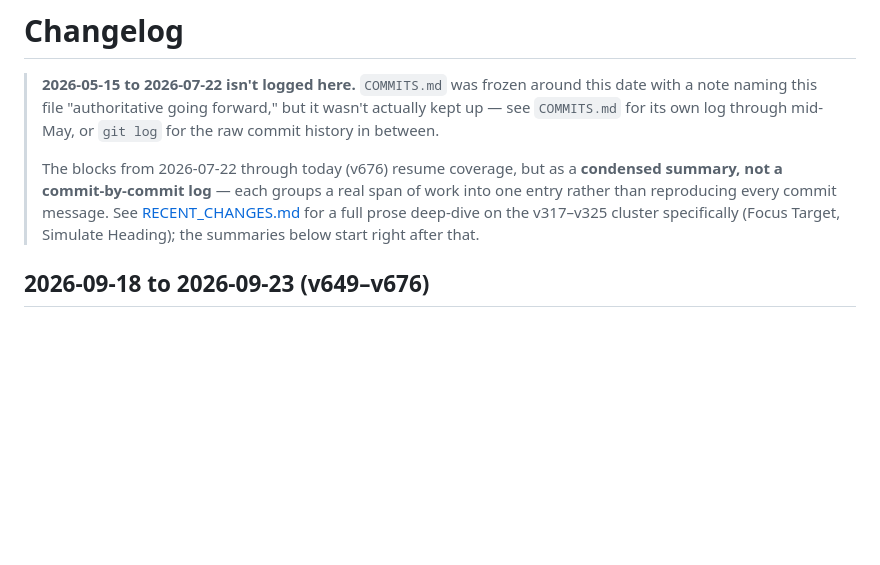
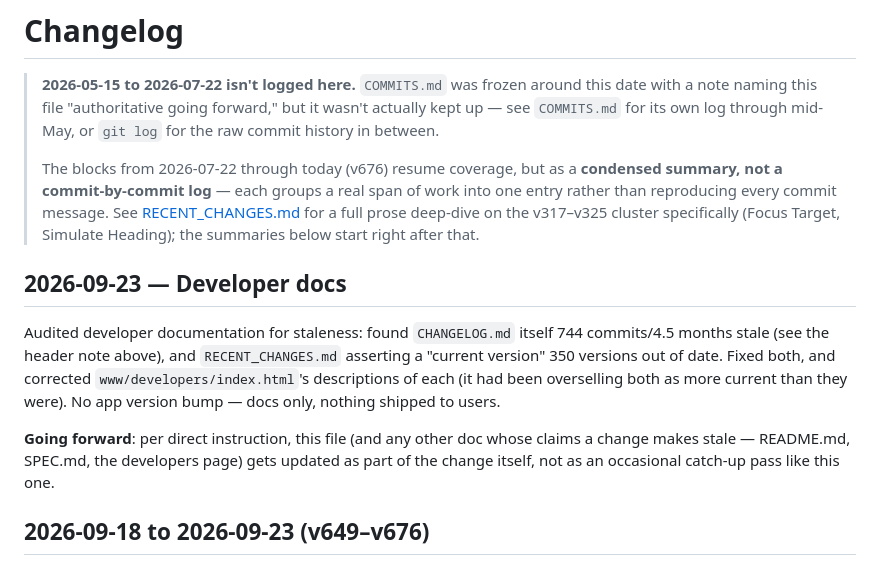
Before and after one commit to egilchri/AudioChart, a Markdown page: CHANGELOG.md, the part around the change. Rendered like a GitHub page; blank space fills up the shorter version.

Commit message:
CHANGELOG: log the dev-docs audit itself, and the new standing practice
Per direct instruction to keep this file current going forward — adds
the entry for the previous commit's doc cleanup (CHANGELOG.md/
RECENT_CHANGES.md/developers page), including the process change
itself: this file now gets updated alongside the work, not as an
occasional catch-up pass.

Co-Authored-By: Claude Sonnet 5 <noreply@anthropic.com>

```diff
--- a/CHANGELOG.md
+++ b/CHANGELOG.md
@@ -11,6 +11,20 @@
 > message. See [RECENT_CHANGES.md](RECENT_CHANGES.md) for a full prose
 > deep-dive on the v317–v325 cluster specifically (Focus Target, Simulate
 > Heading); the summaries below start right after that.
+
+## 2026-09-23 — Developer docs
+
+Audited developer documentation for staleness: found `CHANGELOG.md`
+itself 744 commits/4.5 months stale (see the header note above), and
+`RECENT_CHANGES.md` asserting a "current version" 350 versions out of
+date. Fixed both, and corrected `www/developers/index.html`'s
+descriptions of each (it had been overselling both as more current than
+they were). No app version bump — docs only, nothing shipped to users.
+
+**Going forward**: per direct instruction, this file (and any other doc
+whose claims a change makes stale — README.md, SPEC.md, the developers
+page) gets updated as part of the change itself, not as an occasional
+catch-up pass like this one.
 
 ## 2026-09-18 to 2026-09-23 (v649–v676)
 
```
